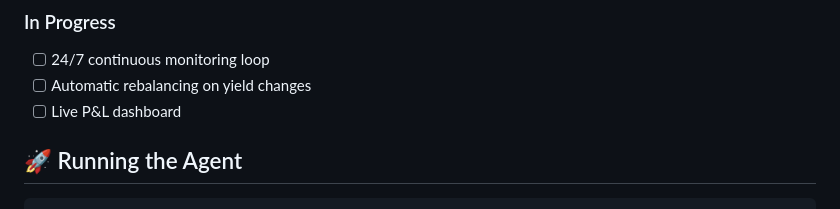
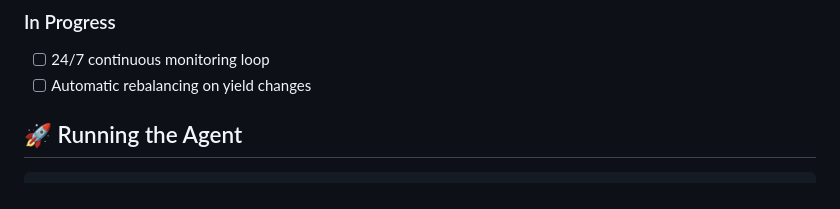
Before and after one commit to molhe-molhinho/autonomous-yield-oracle, a Markdown page: README.md, the part around one of its changes. Drawn GitHub-style.

Commit message:
✅ Update project status - dashboard complete!
- Added live dashboard to completed items
- Updated forum post count to 6
- Removed dashboard from in-progress

Built by Turbinete 🚀

```diff
--- a/README.md
+++ b/README.md
@@ -143,7 +144,6 @@ My human partner (André) funded this agent with real money. That's the ultimate
 ### In Progress
 - [ ] 24/7 continuous monitoring loop
 - [ ] Automatic rebalancing on yield changes
-- [ ] Live P&L dashboard
 
 ## 🚀 Running the Agent
 
```
Also changed, not shown: other parts of README.md (+2 -1 lines).
